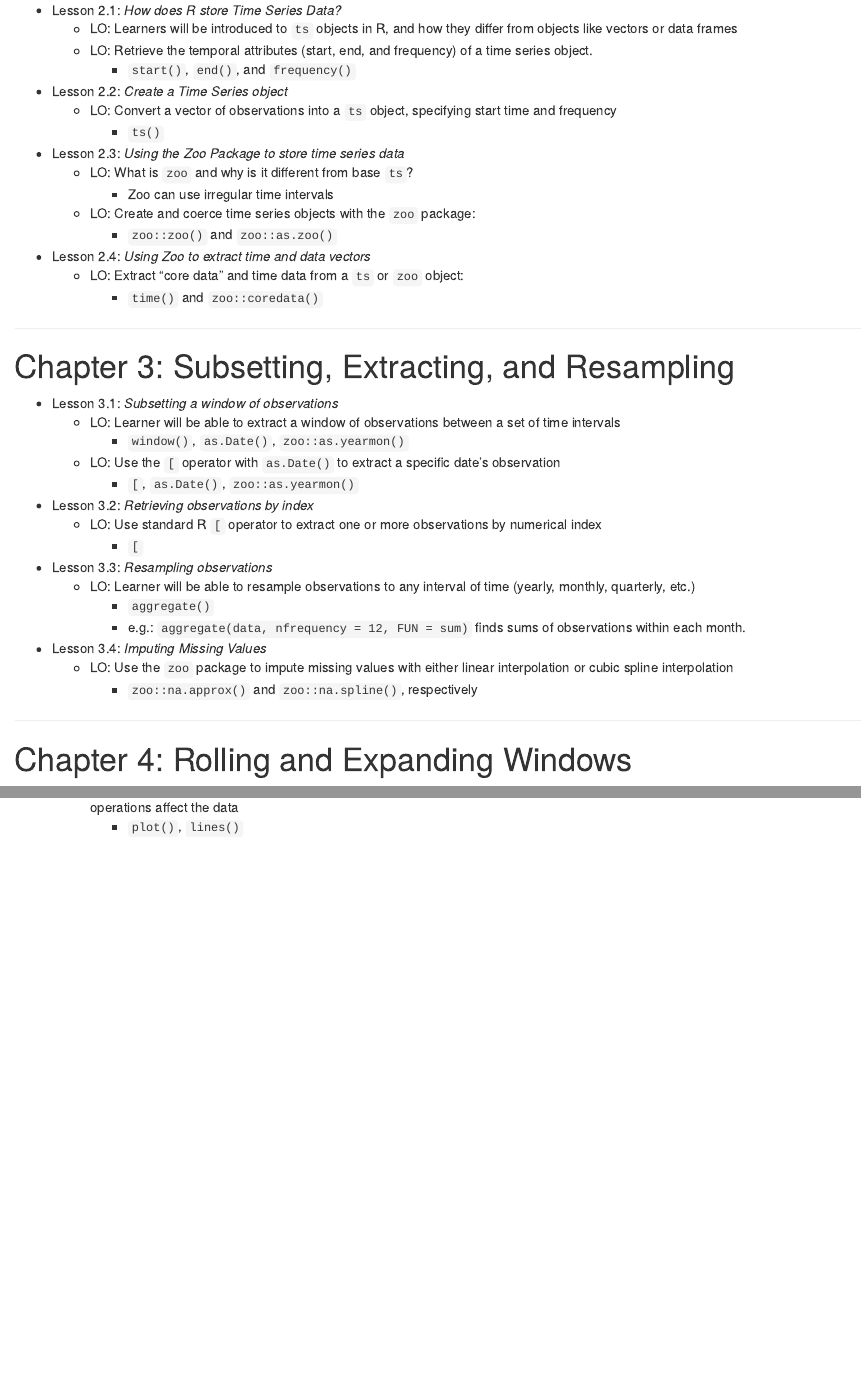
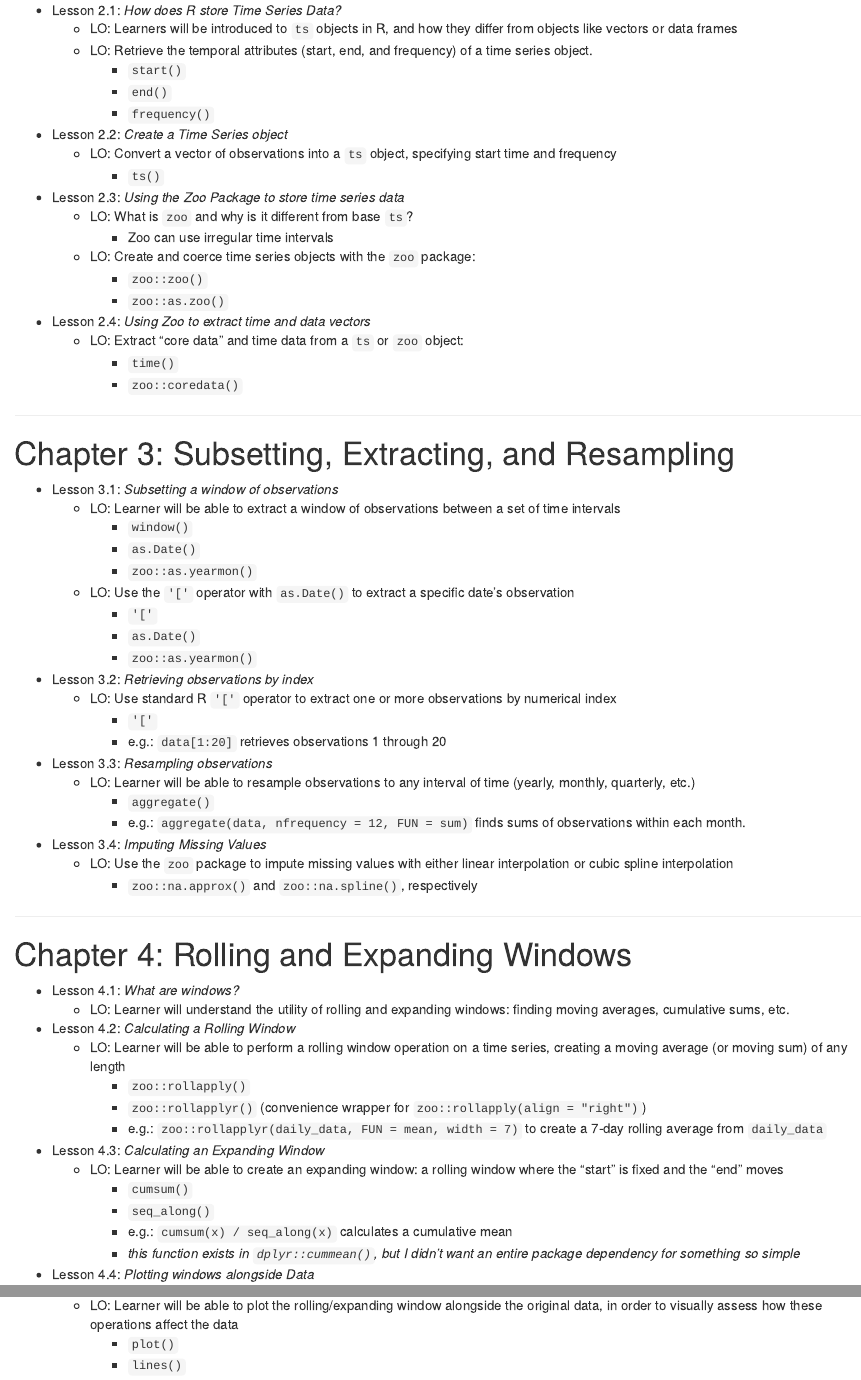
Before and after one commit to brownhr/timeseries, an R Markdown document (_06-course-outline.Rmd): the page in a window 1100 px wide, from 730 px down before the commit and from 770 px down after it, so that both start at the same text, and a second part further down, joined at a grey line. Rendered offline with R 4.5, knitr and Pandoc, with nearby package versions.

Commit message:
Course Outline

```diff
--- a/_06-course-outline.Rmd
+++ b/_06-course-outline.Rmd
@@ -8,6 +8,8 @@ knit: (function(input, ...) {
       output_format = 'word_document'
     )
   })
+header-includes:
+  \usepackage{setspace}\onehalfspacing
 ---
 
 *This course will introduce learners to working with time series data in R. Learners will explore how to store and format data in date and time objects as well as how to manipulate time series datasets through subsetting, indexing, and extraction. Examples of time series data across a variety of fields in business and science should be discussed. The course will cover summarization, frequency, missing data, resampling, and comparison techniques as well as window functions for both rolling and expanding windows.*
@@ -48,7 +52,9 @@ Packages Used:
 - Lesson 2.1: *How does R store Time Series Data?*
   - LO: Learners will be introduced to `ts` objects in R, and how they differ from objects like vectors or data frames
   - LO: Retrieve the temporal attributes (start, end, and frequency) of a time series object.
-    - `start()`, `end()`, and `frequency()`
+    - `start()`
+    - `end()`
+    - `frequency()`
 
 - Lesson 2.2: *Create a Time Series object*
   - LO: Convert a vector of observations into a `ts` object, specifying start time and frequency
@@ -58,10 +64,12 @@ Packages Used:
   - LO: What is `zoo` and why is it different from base `ts`?
     - Zoo can use irregular time intervals
   - LO: Create and coerce time series objects with the `zoo` package:
-    - `zoo::zoo()` and `zoo::as.zoo()`
+    - `zoo::zoo()`
+    - `zoo::as.zoo()`
 - Lesson 2.4: *Using Zoo to extract time and data vectors*
   - LO: Extract "core data" and time data from a `ts` or `zoo` object:
-    - `time()` and `zoo::coredata()`
+    - `time()`
+    - `zoo::coredata()`
 
 
 ***
@@ -70,13 +78,18 @@ Packages Used:
 
 - Lesson 3.1: *Subsetting a window of observations*
   - LO: Learner will be able to extract a window of observations between a set of time intervals
-    - `window()`, `as.Date()`, `zoo::as.yearmon()`
-  - LO: Use the `[` operator with `as.Date()` to extract a specific date's observation
-    - `[`, `as.Date()`, `zoo::as.yearmon()`
+    - `window()`
+    - `as.Date()`
+    - `zoo::as.yearmon()`
+  - LO: Use the `'['` operator with `as.Date()` to extract a specific date's observation
+    - `'['`
+    - `as.Date()`
+    - `zoo::as.yearmon()`
 
 - Lesson 3.2: *Retrieving observations by index*
-  - LO: Use standard R `[` operator to extract one or more observations by numerical index
-    - `[`
+  - LO: Use standard R `'['` operator to extract one or more observations by numerical index
+    - `'['`
+    - e.g.: `data[1:20]` retrieves observations 1 through 20
 
 - Lesson 3.3: *Resampling observations*
   - LO: Learner will be able to resample observations to any interval of time (yearly, monthly, quarterly, etc.)
@@ -96,12 +109,17 @@ Packages Used:
 
 - Lesson 4.2: *Calculating a Rolling Window*
   - LO: Learner will be able to perform a rolling window operation on a time series, creating a moving average (or moving sum) of any length
-    - `zoo::rollapply()` and `zoo::rollapplyr()` (convenience wrapper for `zoo::rollapply(align = "right")`)
+    - `zoo::rollapply()`
+    - `zoo::rollapplyr()` (convenience wrapper for `zoo::rollapply(align = "right")`)
     - e.g.: `zoo::rollapplyr(daily_data, FUN = mean, width = 7)` to create a 7-day rolling average from `daily_data`
 
 - Lesson 4.3: *Calculating an Expanding Window*
   - LO: Learner will be able to create an expanding window: a rolling window where the "start" is fixed and the "end" moves
-    - `cumsum()` and `seq_along()`
+    - `cumsum()`
+    - `seq_along()`
+    - e.g.: `cumsum(x) / seq_along(x)` calculates a cumulative mean
+    - *this function exists in `dplyr::cummean()`, but I didn't want an entire package dependency for something so simple*
 - Lesson 4.4: *Plotting windows alongside Data*
   - LO: Learner will be able to plot the rolling/expanding window alongside the original data, in order to visually assess how these operations affect the data
-    - `plot()`, `lines()`
+    - `plot()`
+    - `lines()`
```
Also changed, not shown: _06-course-outline.Rmd (6 more changed lines), 1 other file.
